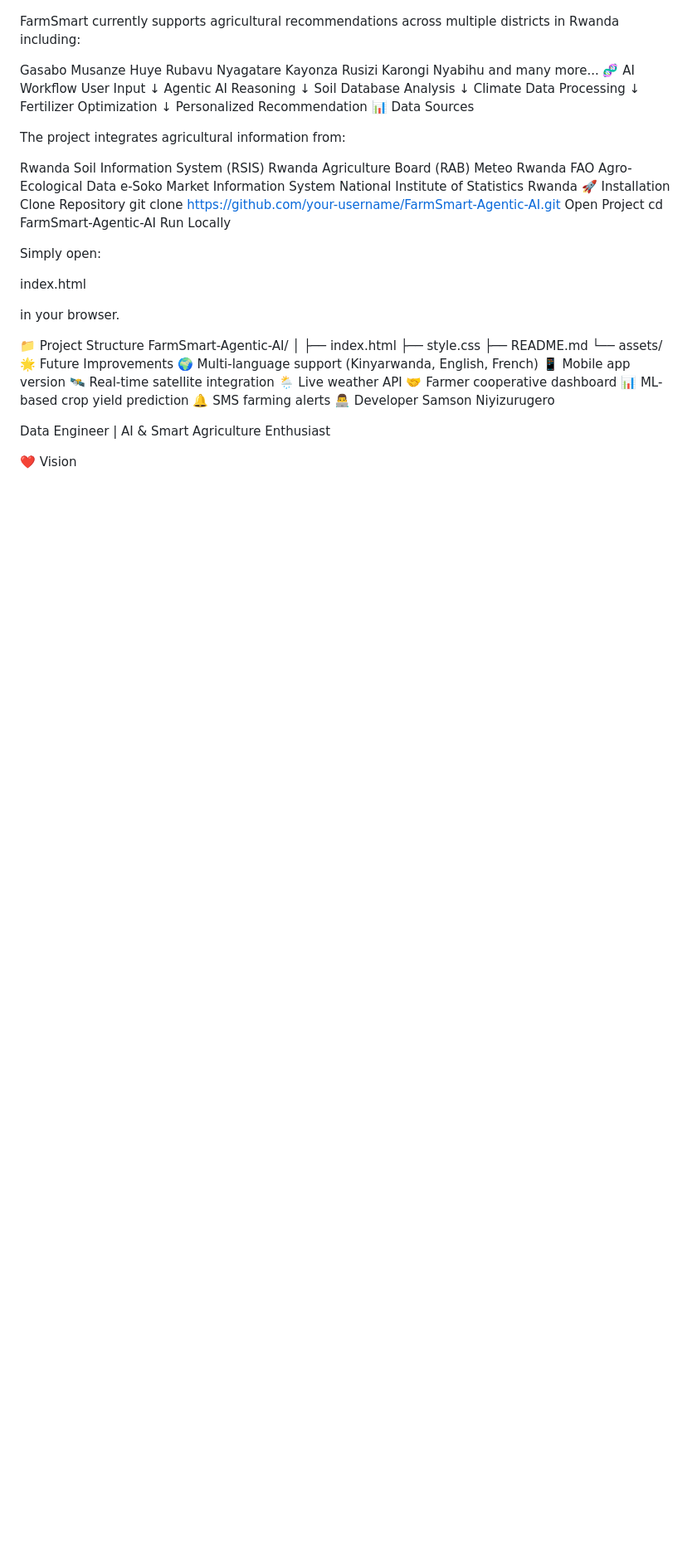
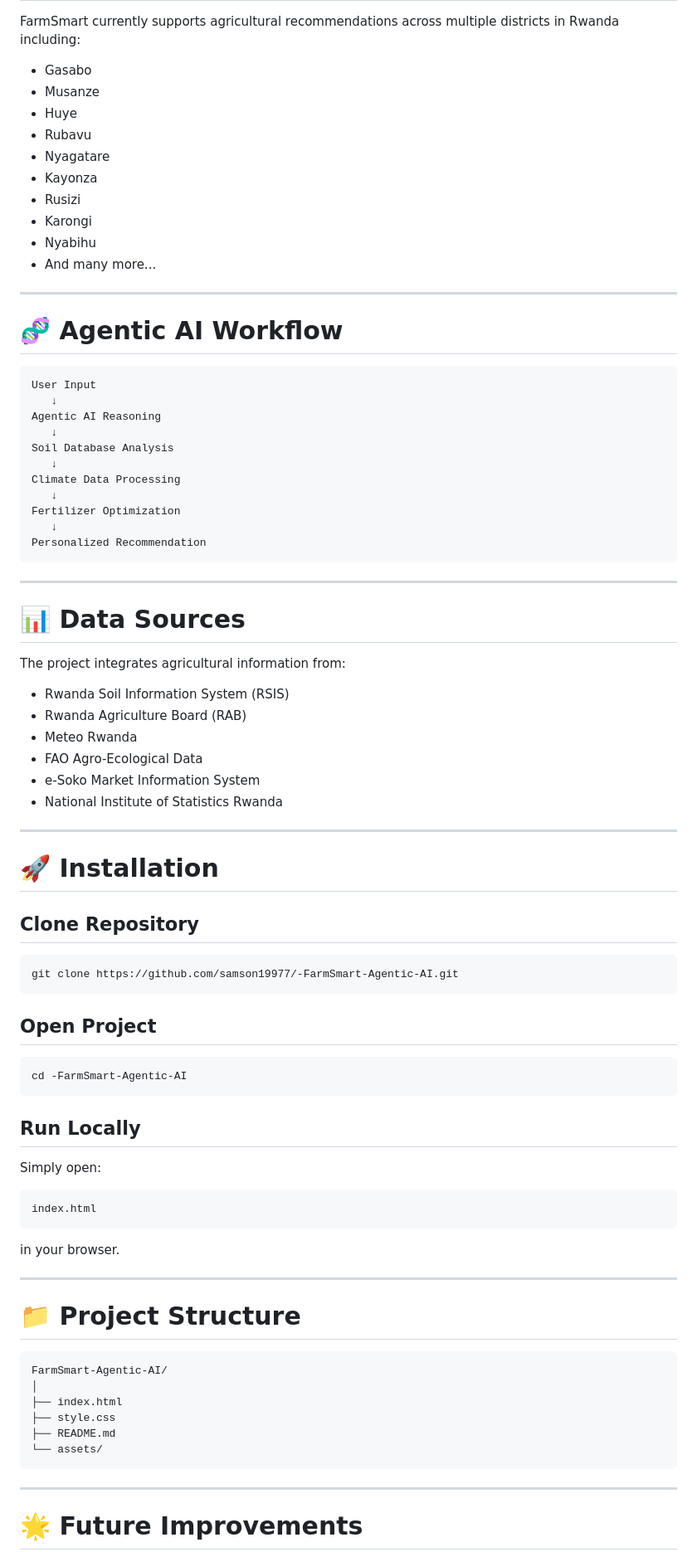
Before and after one commit to samson19977/FarmSmart-Agentic-AI, a Markdown page: README.md, the part around one of its changes. Shown at 83% size. GitHub-like rendering; blank space fills up the shorter version.

````diff
--- a/README.md
+++ b/README.md
@@ -113,17 +179,22 @@ Agentic AI Workflow	Decision intelligence
 
 FarmSmart currently supports agricultural recommendations across multiple districts in Rwanda including:
 
-Gasabo
-Musanze
-Huye
-Rubavu
-Nyagatare
-Kayonza
-Rusizi
-Karongi
-Nyabihu
-and many more...
-🧬 AI Workflow
+- Gasabo
+- Musanze
+- Huye
+- Rubavu
+- Nyagatare
+- Kayonza
+- Rusizi
+- Karongi
+- Nyabihu
+- And many more...
+
+---
+
+# 🧬 Agentic AI Workflow
+
+```text
 User Input
    ↓
 Agentic AI Reasoning
@@ -135,48 +206,61 @@ Climate Data Processing
 Fertilizer Optimization
    ↓
 Personalized Recommendation
-📊 Data Sources
+```
+
+---
+
+# 📊 Data Sources
 
 The project integrates agricultural information from:
 
-Rwanda Soil Information System (RSIS)
-Rwanda Agriculture Board (RAB)
-Meteo Rwanda
-FAO Agro-Ecological Data
-e-Soko Market Information System
-National Institute of Statistics Rwanda
-🚀 Installation
-Clone Repository
-git clone https://github.com/your-username/FarmSmart-Agentic-AI.git
-Open Project
-cd FarmSmart-Agentic-AI
-Run Locally
+- Rwanda Soil Information System (RSIS)
+- Rwanda Agriculture Board (RAB)
+- Meteo Rwanda
+- FAO Agro-Ecological Data
+- e-Soko Market Information System
+- National Institute of Statistics Rwanda
+
+---
+
+# 🚀 Installation
+
+## Clone Repository
+
+```bash
+git clone https://github.com/samson19977/-FarmSmart-Agentic-AI.git
+```
+
+## Open Project
+
+```bash
+cd -FarmSmart-Agentic-AI
+```
+
+## Run Locally
 
 Simply open:
 
+```bash
 index.html
+```
 
 in your browser.
 
-📁 Project Structure
+---
+
+# 📁 Project Structure
+
+```bash
 FarmSmart-Agentic-AI/
 │
 ├── index.html
 ├── style.css
 ├── README.md
 └── assets/
-🌟 Future Improvements
-🌍 Multi-language support (Kinyarwanda, English, French)
-📱 Mobile app version
-🛰️ Real-time satellite integration
-🌦️ Live weather API
-🤝 Farmer cooperative dashboard
-📊 ML-based crop yield prediction
-🔔 SMS farming alerts
-👨‍💻 Developer
-Samson Niyizurugero
+```
 
-Data Engineer | AI & Smart Agriculture Enthusiast
+---
 
-❤️ Vision
+# 🌟 Future Improvements
 
````
Also changed, not shown: other parts of README.md (+199 -94 lines).
